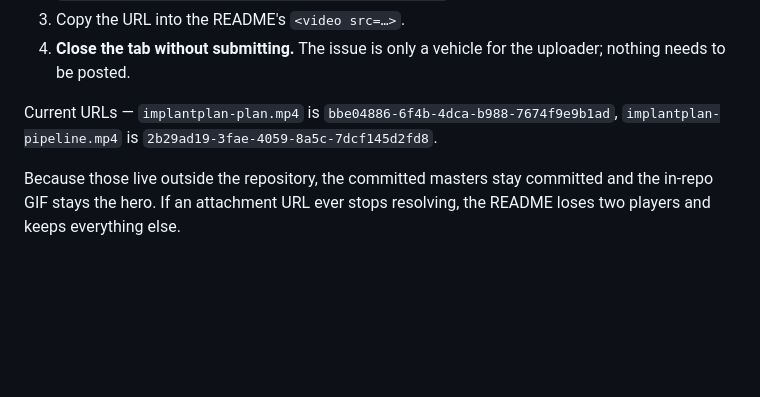
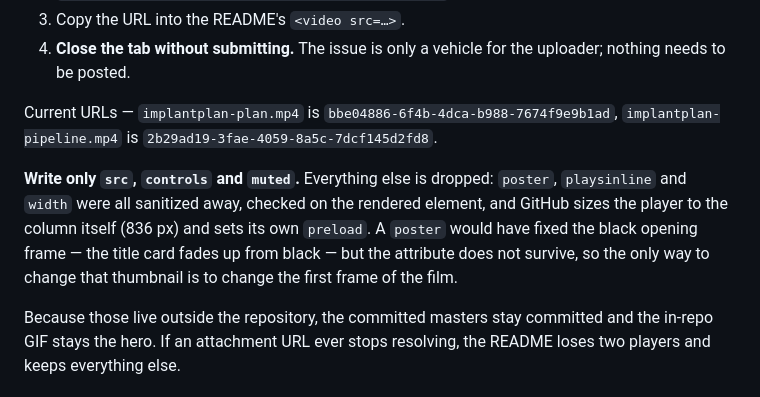
Before and after one commit to gomesgustavoo/dentistry-implant-planner, a Markdown page: marketing/README.md, the part around the change. GitHub-like rendering; blank space fills up the shorter version.

Commit message:
Video tags carry only what GitHub keeps
Checked on the rendered element: the sanitizer keeps src, controls and muted, and
drops poster, playsinline and width -- GitHub sizes the player to the column and
sets its own preload. The extra attributes were inert markup claiming behaviour
that was not happening, so they are gone.

Noted in marketing/README.md that a poster would have fixed the black opening
frame and cannot, since the title card fades up from black; the only lever on
that thumbnail is the first frame of the film itself.

```diff
--- a/marketing/README.md
+++ b/marketing/README.md
@@ -80,6 +80,13 @@ replacing:
 Current URLs — `implantplan-plan.mp4` is `bbe04886-6f4b-4dca-b988-7674f9e9b1ad`,
 `implantplan-pipeline.mp4` is `2b29ad19-3fae-4059-8a5c-7dcf145d2fd8`.
 
+**Write only `src`, `controls` and `muted`.** Everything else is dropped: `poster`,
+`playsinline` and `width` were all sanitized away, checked on the rendered element, and
+GitHub sizes the player to the column itself (836 px) and sets its own `preload`. A
+`poster` would have fixed the black opening frame — the title card fades up from black —
+but the attribute does not survive, so the only way to change that thumbnail is to change
+the first frame of the film.
+
 Because those live outside the repository, the committed masters stay committed and the
 in-repo GIF stays the hero. If an attachment URL ever stops resolving, the README loses
 two players and keeps everything else.
```
Also changed, not shown: README.md (+2 -2 lines).
